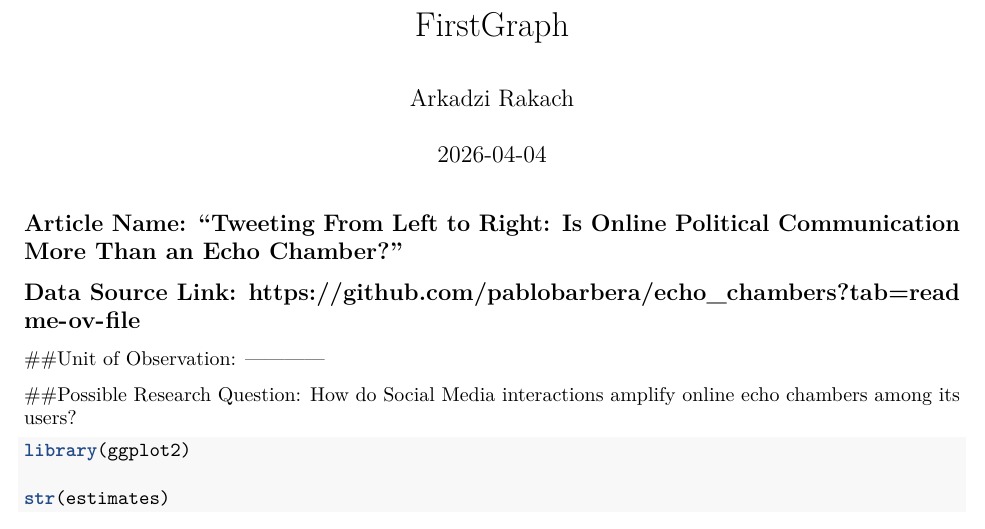
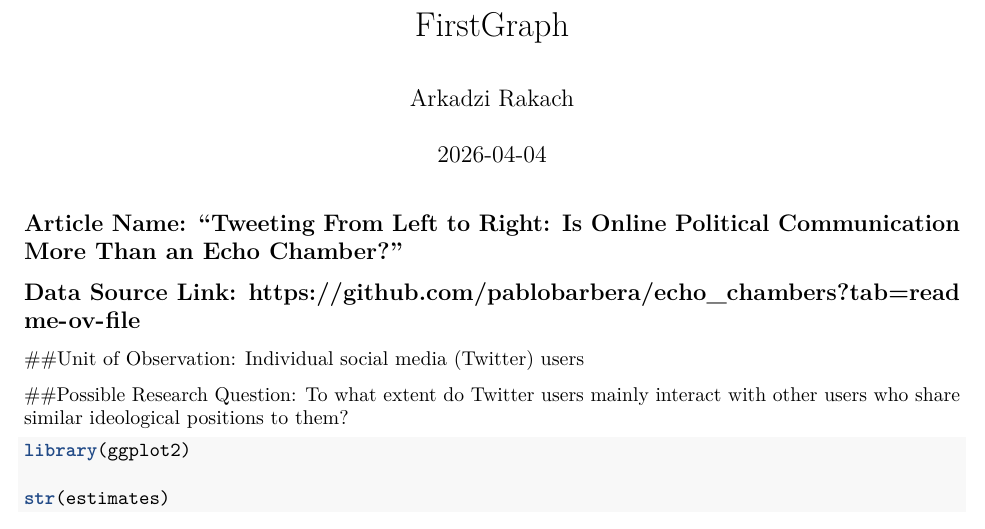
Before and after one commit to aaarakach/Scavenger-Hunt, an R Markdown document (FirstGraph.Rmd): part of the page, cut so that both start at the same text. Rendered offline with R 4.5, knitr and Pandoc, then LaTeX, with nearby package versions; some code elsewhere in the file could not run offline.

Commit message:
unit of observation changes

````diff
--- a/FirstGraph.Rmd
+++ b/FirstGraph.Rmd
@@ -13,9 +13,9 @@ knitr::opts_chunk$set(echo = TRUE)
 
 ## Data Source Link: https://github.com/pablobarbera/echo_chambers?tab=readme-ov-file
 
-##Unit of Observation: ------------
+##Unit of Observation: Individual social media (Twitter) users
 
-##Possible Research Question: How do Social Media interactions amplify online echo chambers among its users?
+##Possible Research Question: To what extent do Twitter users mainly interact with other users who share similar ideological positions to them?
 
 ```{r}
 library(ggplot2)
````
